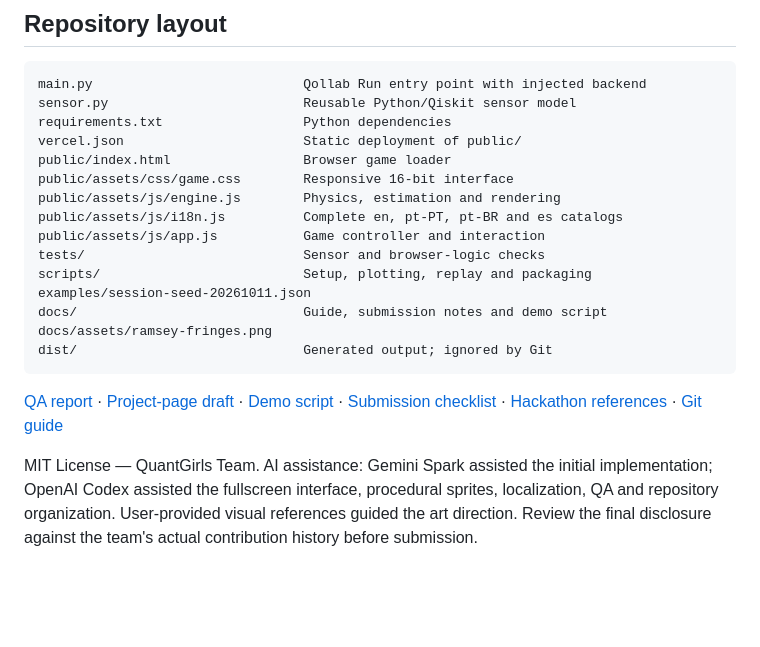
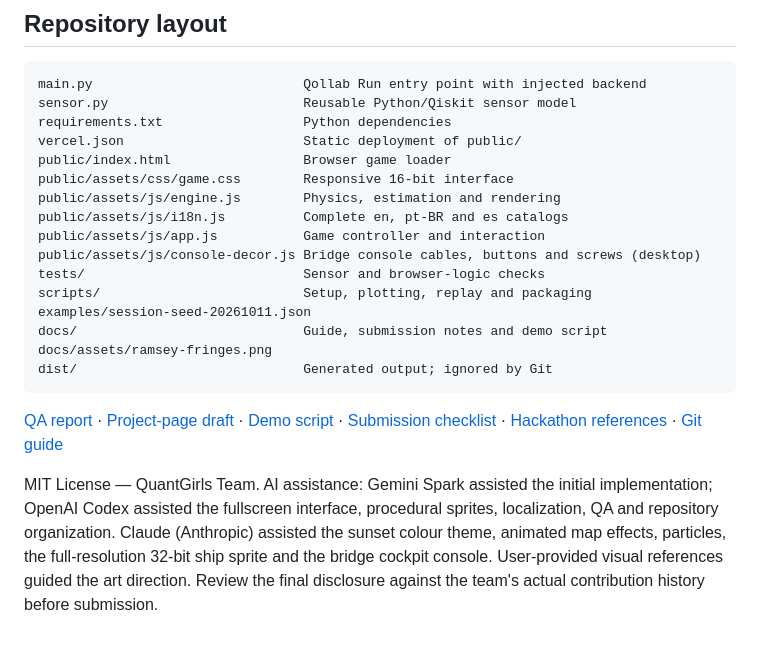
Before and after one commit to SouBeatrizKaroline/QollabQuantumHackathon_GhostRoute, a Markdown page: README.md, the part around one of its changes. Rendered like a GitHub page; blank space fills up the shorter version.

```diff
--- a/README.md
+++ b/README.md
@@ -109,8 +109,9 @@ vercel.json                       Static deployment of public/
 public/index.html                 Browser game loader
 public/assets/css/game.css        Responsive 16-bit interface
 public/assets/js/engine.js        Physics, estimation and rendering
-public/assets/js/i18n.js          Complete en, pt-PT, pt-BR and es catalogs
+public/assets/js/i18n.js          Complete en, pt-BR and es catalogs
 public/assets/js/app.js           Game controller and interaction
+public/assets/js/console-decor.js Bridge console cables, buttons and screws (desktop)
 tests/                            Sensor and browser-logic checks
 scripts/                          Setup, plotting, replay and packaging
 examples/session-seed-20261011.json
@@ -121,4 +122,4 @@ dist/                             Generated output; ignored by Git
 
 [QA report](docs/qa-report.md) · [Project-page draft](docs/project-page.md) · [Demo script](docs/demo-script.md) · [Submission checklist](docs/submission-checklist.md) · [Hackathon references](docs/hackathon-research.md) · [Git guide](docs/git-guide.md)
 
-MIT License — QuantGirls Team. AI assistance: Gemini Spark assisted the initial implementation; OpenAI Codex assisted the fullscreen interface, procedural sprites, localization, QA and repository organization. User-provided visual references guided the art direction. Review the final disclosure against the team's actual contribution history before submission.
+MIT License — QuantGirls Team. AI assistance: Gemini Spark assisted the initial implementation; OpenAI Codex assisted the fullscreen interface, procedural sprites, localization, QA and repository organization. Claude (Anthropic) assisted the sunset colour theme, animated map effects, particles, the full-resolution 32-bit ship sprite and the bridge cockpit console. User-provided visual references guided the art direction. Review the final disclosure against the team's actual contribution history before submission.
```
Also changed, not shown: other parts of README.md (+4 -4 lines), docs/game-guide.md (+3 -3 lines), docs/project-page.md (+1 -1 lines), docs/ghost-route-preview.jpg, 14 other files.
